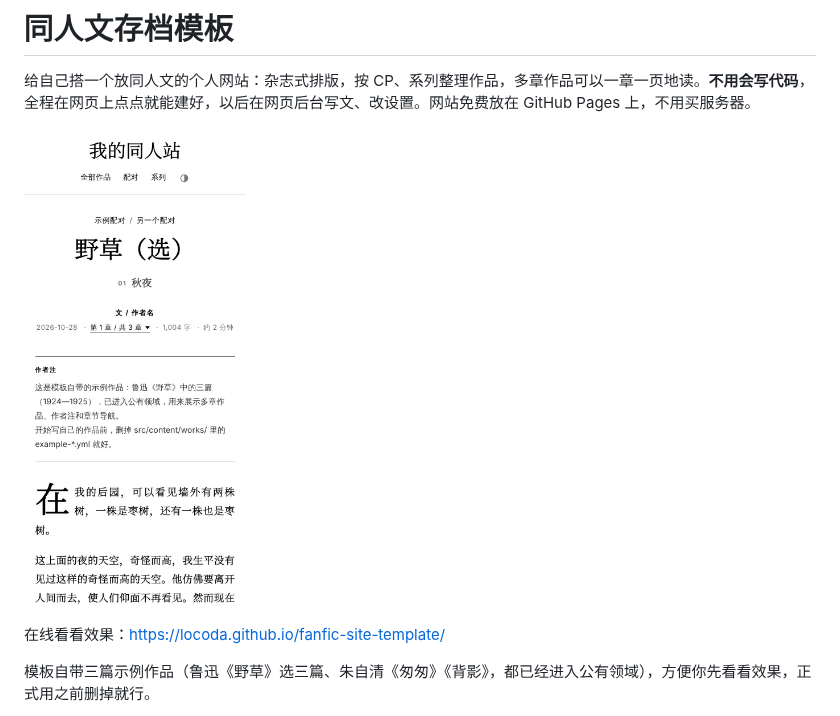
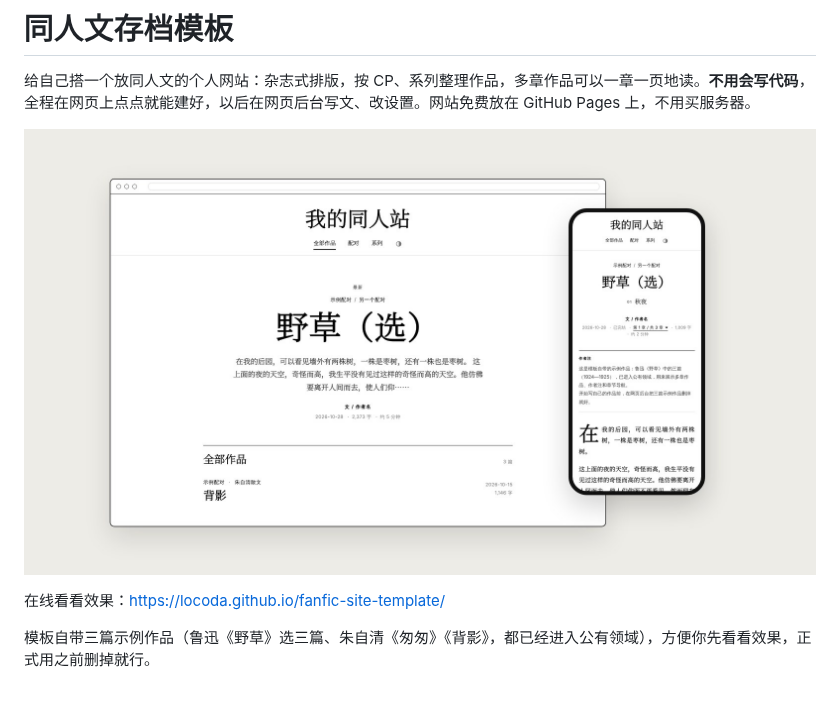
Before and after one commit to locoda/1mether-fanfic, a Markdown page: README.md, the part around the change. Drawn GitHub-style; pictures changed too: docs/screenshot-chapter.jpg (deleted), docs/screenshot.jpg (added).

Commit message:
docs: README 换成电脑 + 手机的展示图
原来只有一张很窄的手机章节页截图。换成模板示例站的真实截图：电脑上的首页 +
手机上的章节页（浅色），放在网站同色调的底上。

Co-Authored-By: Claude Opus 5.5 <noreply@anthropic.com>
Claude-Session: https://claude.ai/code/session_018Gnujt9UVv1CZw5haDWG18

```diff
--- a/README.md
+++ b/README.md
@@ -3,7 +3,7 @@
 给自己搭一个放同人文的个人网站：杂志式排版，按 CP、系列整理作品，多章作品可以一章一页地读。**不用会写代码**，全程在网页上点点就能建好，以后在网页后台写文、改设置。网站免费放在 GitHub Pages 上，不用买服务器。
 
 <p>
-  <img src="docs/screenshot-chapter.jpg" alt="手机上的章节页" width="28%">
+  <img src="docs/screenshot.jpg" alt="电脑上的首页和手机上的章节页">
 </p>
 
 在线看看效果：<https://locoda.github.io/fanfic-site-template/>
```
